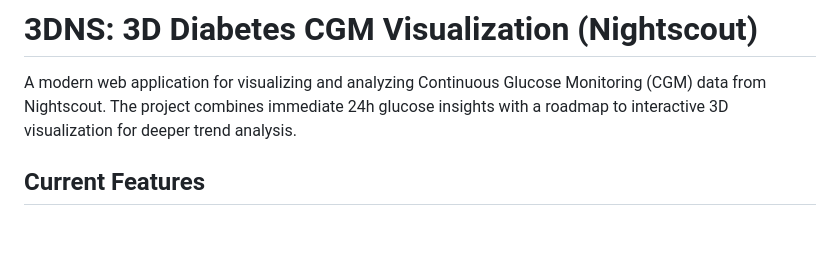
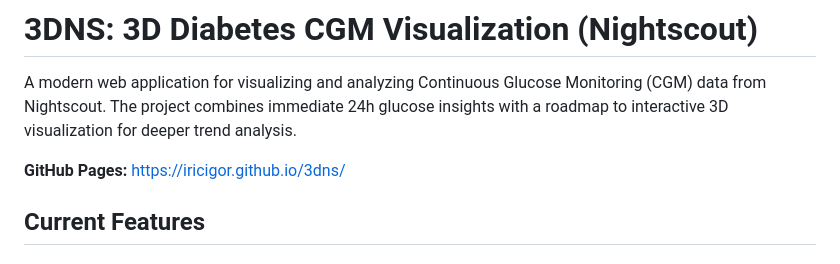
Before and after one commit to iricigor/3dns, a Markdown page: README.md, the part around the change. Drawn GitHub-style; blank space fills up the shorter version.

Commit message:
Add GitHub Pages link to README

```diff
--- a/README.md
+++ b/README.md
@@ -1,6 +1,8 @@
 # 3DNS: 3D Diabetes CGM Visualization (Nightscout)
 
 A modern web application for visualizing and analyzing Continuous Glucose Monitoring (CGM) data from Nightscout. The project combines immediate 24h glucose insights with a roadmap to interactive 3D visualization for deeper trend analysis.
+
+**GitHub Pages:** [https://iricigor.github.io/3dns/](https://iricigor.github.io/3dns/)
 
 ## Current Features
 
```
